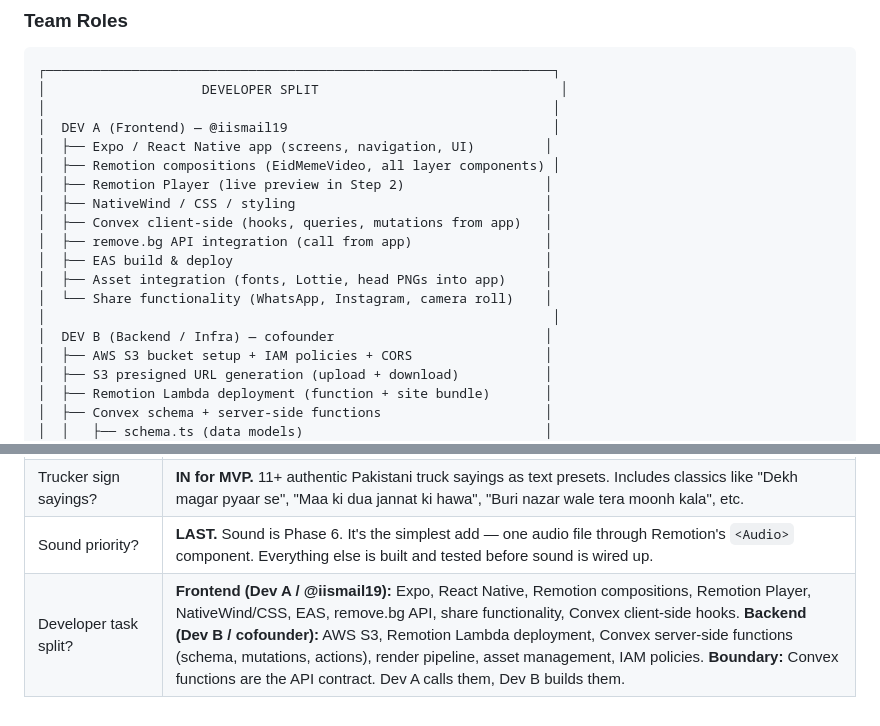
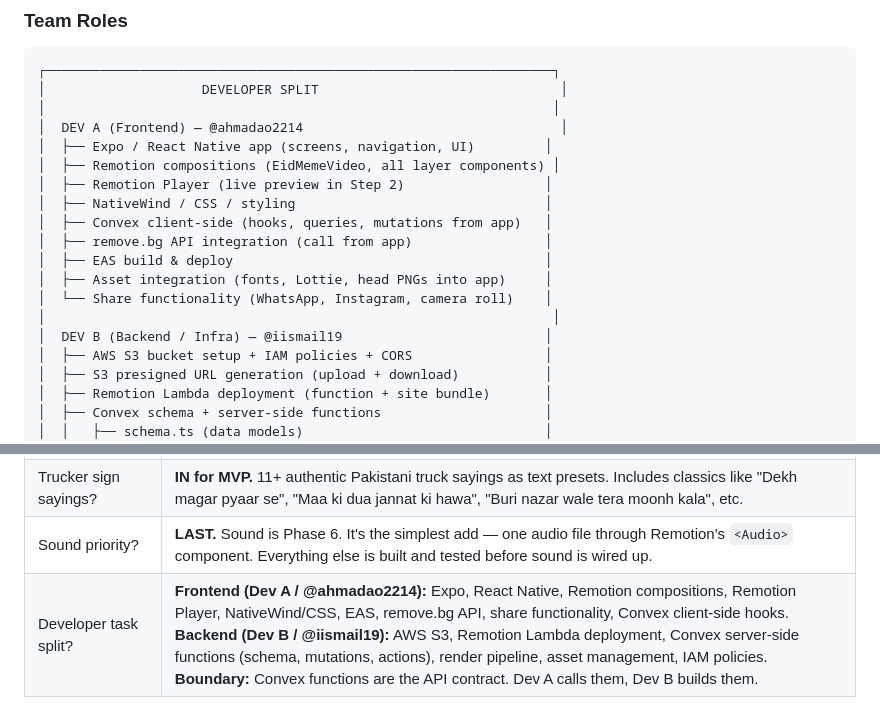
Before and after one commit to ahmadao2214/eid-mubarak, a Markdown page: init-plan.md, 2 parts joined by grey strips. Drawn GitHub-style.

Commit message:
Fix dev role assignments: ahmadao2214=frontend, iismail19=backend
https://claude.ai/code/session_0136xUkr5C18edy4Tu26UKiD

```diff
--- a/init-plan.md
+++ b/init-plan.md
@@ -1758,7 +1758,7 @@ eid-meme-maker/
 ┌─────────────────────────────────────────────────────────────────┐
 │                    DEVELOPER SPLIT                               │
 │                                                                 │
-│  DEV A (Frontend) — @iismail19                                  │
+│  DEV A (Frontend) — @ahmadao2214                                 │
 │  ├── Expo / React Native app (screens, navigation, UI)         │
 │  ├── Remotion compositions (EidMemeVideo, all layer components) │
 │  ├── Remotion Player (live preview in Step 2)                  │
@@ -1769,7 +1769,7 @@ eid-meme-maker/
 │  ├── Asset integration (fonts, Lottie, head PNGs into app)     │
 │  └── Share functionality (WhatsApp, Instagram, camera roll)    │
 │                                                                 │
-│  DEV B (Backend / Infra) — cofounder                           │
+│  DEV B (Backend / Infra) — @iismail19                          │
 │  ├── AWS S3 bucket setup + IAM policies + CORS                 │
 │  ├── S3 presigned URL generation (upload + download)           │
 │  ├── Remotion Lambda deployment (function + site bundle)       │
@@ -2045,4 +2045,4 @@ Previously open questions, now resolved:
 | Central Cee? | **IN for MVP.** Head cutout, Islamic lyrics as text presets ("The mandem celebrate Eid", wallahi line, etc.). |
 | Trucker sign sayings? | **IN for MVP.** 11+ authentic Pakistani truck sayings as text presets. Includes classics like "Dekh magar pyaar se", "Maa ki dua jannat ki hawa", "Buri nazar wale tera moonh kala", etc. |
 | Sound priority? | **LAST.** Sound is Phase 6. It's the simplest add — one audio file through Remotion's `<Audio>` component. Everything else is built and tested before sound is wired up. |
-| Developer task split? | **Frontend (Dev A / @iismail19):** Expo, React Native, Remotion compositions, Remotion Player, NativeWind/CSS, EAS, remove.bg API, share functionality, Convex client-side hooks. **Backend (Dev B / cofounder):** AWS S3, Remotion Lambda deployment, Convex server-side functions (schema, mutations, actions), render pipeline, asset management, IAM policies. **Boundary:** Convex functions are the API contract. Dev A calls them, Dev B builds them. |
+| Developer task split? | **Frontend (Dev A / @ahmadao2214):** Expo, React Native, Remotion compositions, Remotion Player, NativeWind/CSS, EAS, remove.bg API, share functionality, Convex client-side hooks. **Backend (Dev B / @iismail19):** AWS S3, Remotion Lambda deployment, Convex server-side functions (schema, mutations, actions), render pipeline, asset management, IAM policies. **Boundary:** Convex functions are the API contract. Dev A calls them, Dev B builds them. |
```
